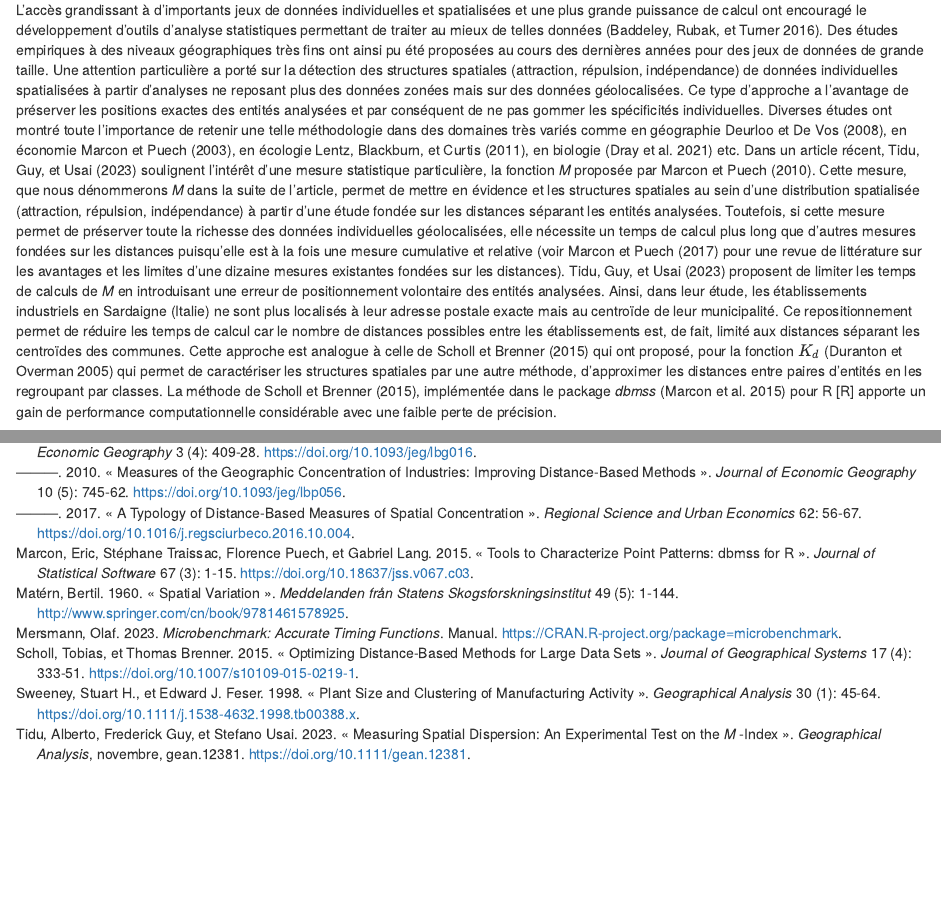
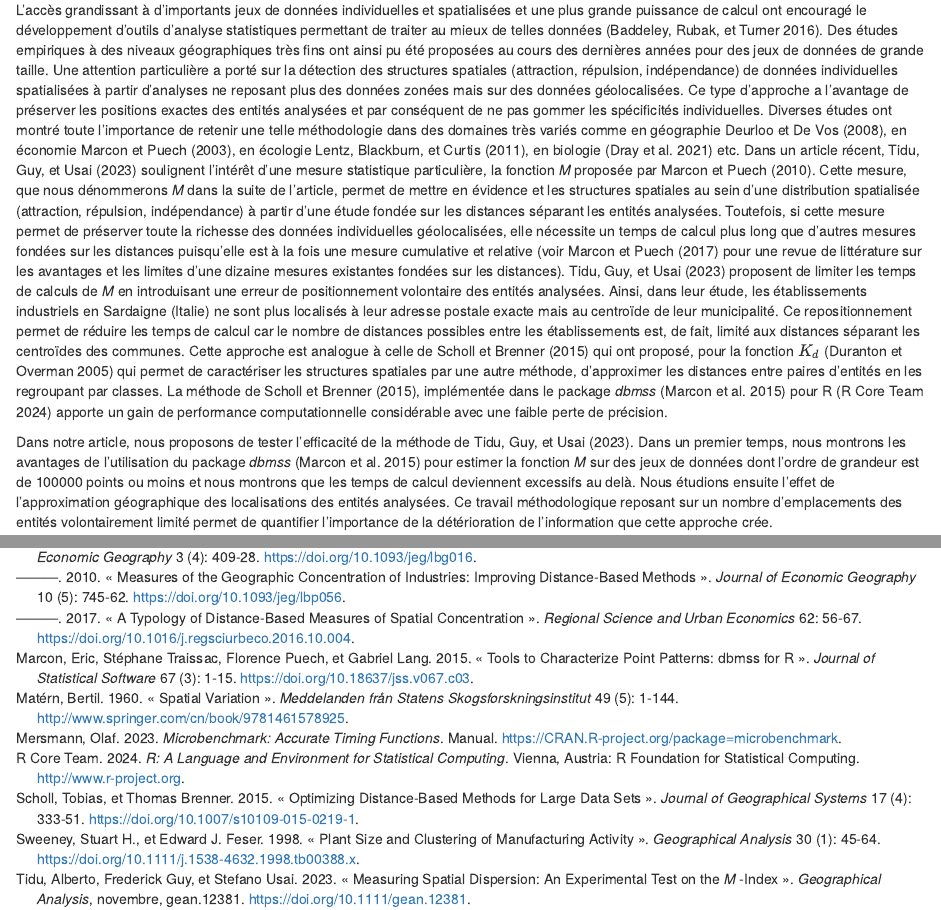
Before and after one commit to EricMarcon/Mapprox, an R Markdown document (Mapprox.Rmd): the page in a window 1100 px wide, from 400 px down, and a second part further down, joined at a grey line. Rendered offline with R 4.5, knitr and Pandoc, with nearby package versions; drawn as R Markdown's standard HTML page in place of the format the file asks for; some code elsewhere in the file could not run offline.

Commit message:
corrected typo

```diff
--- a/Mapprox.Rmd
+++ b/Mapprox.Rmd
@@ -121,7 +121,7 @@ Toutefois, si cette mesure permet de préserver toute la richesse des données i
 Ainsi, dans leur étude, les établissements industriels en Sardaigne (Italie) ne sont plus localisés à leur adresse postale exacte mais au centroïde de leur municipalité.
 Ce repositionnement permet de réduire les temps de calcul car le nombre de distances possibles entre les établissements est, de fait, limité aux distances séparant les centroïdes des communes.
 Cette approche est analogue à celle de @Scholl2013 qui ont proposé, pour la fonction $K_d$ [@Duranton2005] qui permet de caractériser les structures spatiales par une autre méthode, d'approximer les distances entre paires d'entités en les regroupant par classes.
-La méthode de @Scholl2013, implémentée dans le package *dbmss* [@Marcon2014] pour R [R] apporte un gain de performance computationnelle considérable avec une faible perte de précision.
+La méthode de @Scholl2013, implémentée dans le package *dbmss* [@Marcon2014] pour R [@R] apporte un gain de performance computationnelle considérable avec une faible perte de précision.
 
 Dans notre article, nous proposons de tester l'efficacité de la méthode de @Tidu2023.
 Dans un premier temps, nous montrons les avantages de l'utilisation du package *dbmss* [@Marcon2014] pour estimer la fonction *M* sur des jeux de données dont l'ordre de grandeur est de 100000 points ou moins et nous montrons que les temps de calcul deviennent excessifs au delà.
--- a/references.bib
+++ b/references.bib
@@ -157,7 +157,7 @@
 @book{R,
   title = {R: {{A}} Language and Environment for Statistical Computing},
   author = {{R Core Team}},
-  date = {2023},
+  date = {2024},
   publisher = {R Foundation for Statistical Computing},
   location = {Vienna, Austria},
   url = {http://www.r-project.org}
```
